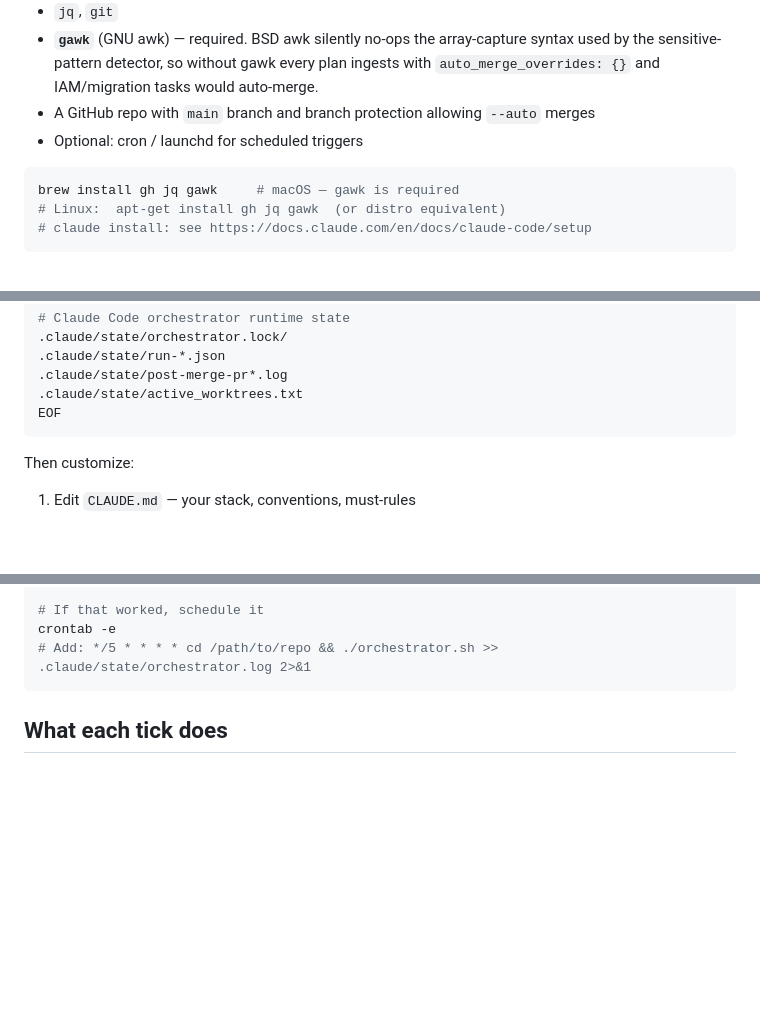
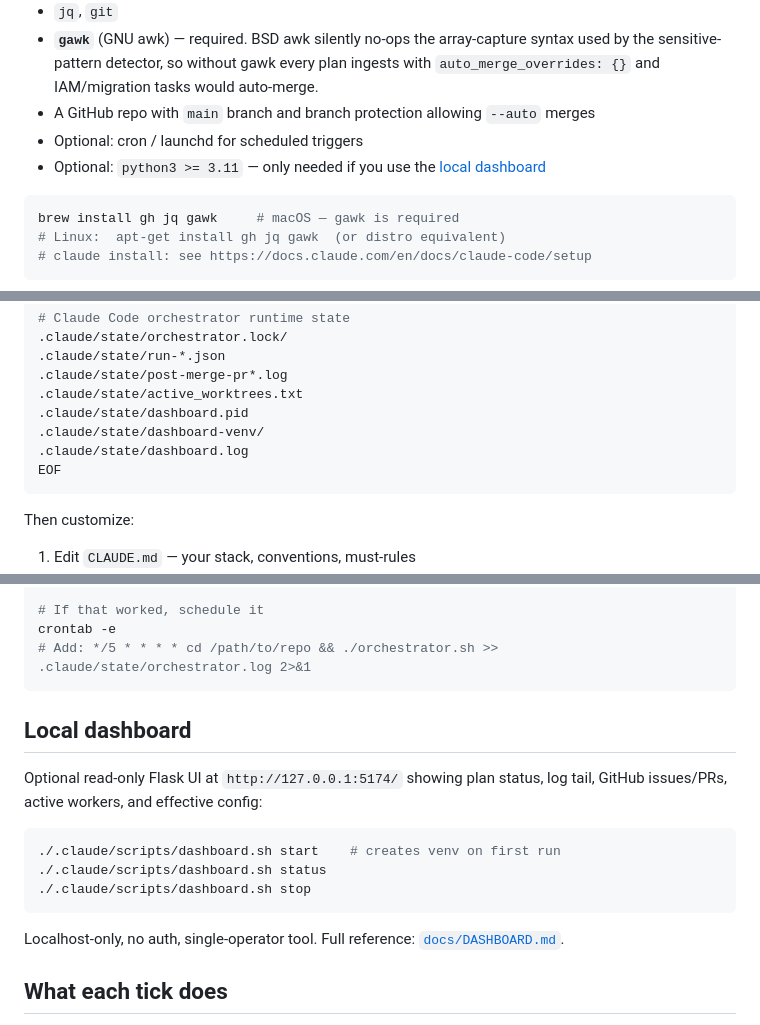
Before and after one commit to weclaudecode/claudecode-automation, a Markdown page: orchestrator-kit/README.md, 3 parts joined by grey strips. Drawn GitHub-style; blank space fills up the shorter version.

````diff
--- a/orchestrator-kit/README.md
+++ b/orchestrator-kit/README.md
@@ -15,6 +15,7 @@ pre-push review and conditional auto-merge.
   auto-merge.
 - A GitHub repo with `main` branch and branch protection allowing `--auto` merges
 - Optional: cron / launchd for scheduled triggers
+- Optional: `python3 >= 3.11` — only needed if you use the [local dashboard](docs/DASHBOARD.md)
 
 ```bash
 brew install gh jq gawk     # macOS — gawk is required
@@ -65,6 +66,9 @@ cat >> .gitignore <<'EOF'
 .claude/state/run-*.json
 .claude/state/post-merge-pr*.log
 .claude/state/active_worktrees.txt
+.claude/state/dashboard.pid
+.claude/state/dashboard-venv/
+.claude/state/dashboard.log
 EOF
 ```
 
@@ -141,6 +146,21 @@ cat .claude/plans/PLAN-01-my-feature.state.json
 crontab -e
 # Add: */5 * * * * cd /path/to/repo && ./orchestrator.sh >> .claude/state/orchestrator.log 2>&1
 ```
+
+## Local dashboard
+
+Optional read-only Flask UI at `http://127.0.0.1:5174/` showing plan
+status, log tail, GitHub issues/PRs, active workers, and effective
+config:
+
+```bash
+./.claude/scripts/dashboard.sh start    # creates venv on first run
+./.claude/scripts/dashboard.sh status
+./.claude/scripts/dashboard.sh stop
+```
+
+Localhost-only, no auth, single-operator tool. Full reference:
+[`docs/DASHBOARD.md`](docs/DASHBOARD.md).
 
 ## What each tick does
 
````
Also changed, not shown: other parts of orchestrator-kit/README.md (+1 -0 lines), orchestrator-kit/docs/DASHBOARD.md (added, +199 -0 lines).
